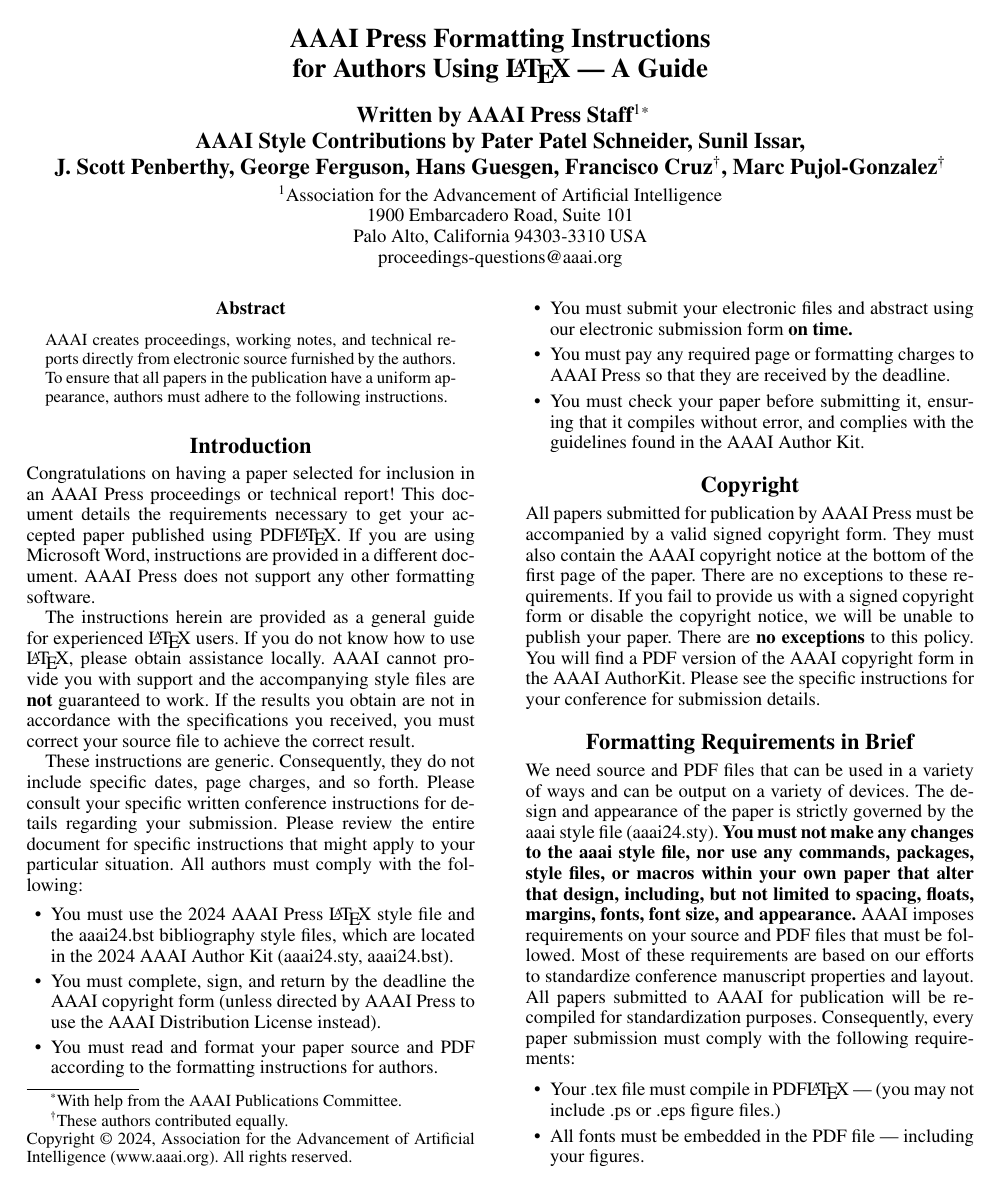
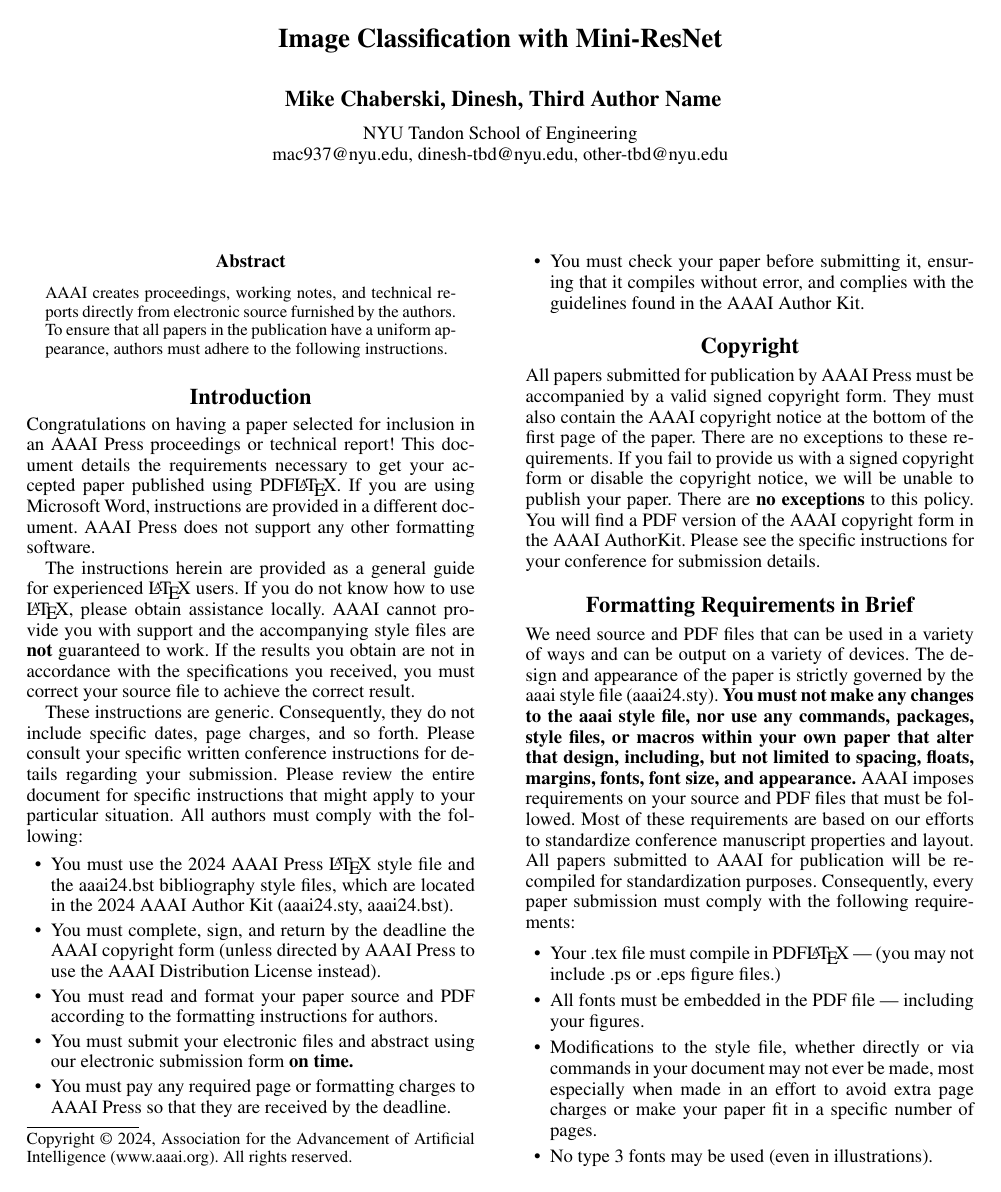
Before and after one commit to mukesh132001/csgy6953-mp1, a LaTeX paper (report/mp1-report.tex): page 1 of 10. Compiled offline with pdfLaTeX.

Commit message:
report: authors

```diff
--- a/report/mp1-report.tex
+++ b/report/mp1-report.tex
@@ -92,31 +92,3 @@
 % nouns, adverbs, adjectives should be capitalized, including both words in hyphenated terms, while
 % articles, conjunctions, and prepositions are lower case unless they
 % directly follow a colon or long dash
-\title{AAAI Press Formatting Instructions \\for Authors Using \LaTeX{} --- A Guide}
-\author{
-    %Authors
-    % All authors must be in the same font size and format.
-    Written by AAAI Press Staff\textsuperscript{\rm 1}\thanks{With help from the AAAI Publications Committee.}\\
-    AAAI Style Contributions by Pater Patel Schneider,
-    Sunil Issar,\\
-    J. Scott Penberthy,
-    George Ferguson,
-    Hans Guesgen,
-    Francisco Cruz\equalcontrib,
-    Marc Pujol-Gonzalez\equalcontrib
-}
-\affiliations{
-    %Afiliations
-    \textsuperscript{\rm 1}Association for the Advancement of Artificial Intelligence\\
-    % If you have multiple authors and multiple affiliations
-    % use superscripts in text and roman font to identify them.
-    % For example,
-
-    % Sunil Issar\textsuperscript{\rm 2},
-    % J. Scott Penberthy\textsuperscript{\rm 3},
-    % George Ferguson\textsuperscript{\rm 4},
-    % Hans Guesgen\textsuperscript{\rm 5}
-    % Note that the comma should be placed after the superscript
-
-    1900 Embarcadero Road, Suite 101\\
-    Palo Alto, California 94303-3310 USA\\
@@ -145,2 +96,5 @@
 \author {
     % Authors
+    Mike Chaberski,
+    Dinesh,
+    Third Author Name
@@ -150,3 +101,5 @@
 }
 \affiliations {
     % Affiliations
+    NYU Tandon School of Engineering\\
+    mac937@nyu.edu, dinesh-tbd@nyu.edu, other-tbd@nyu.edu
```
Also changed, not shown: report/mp1-report.tex (30 more changed lines).
